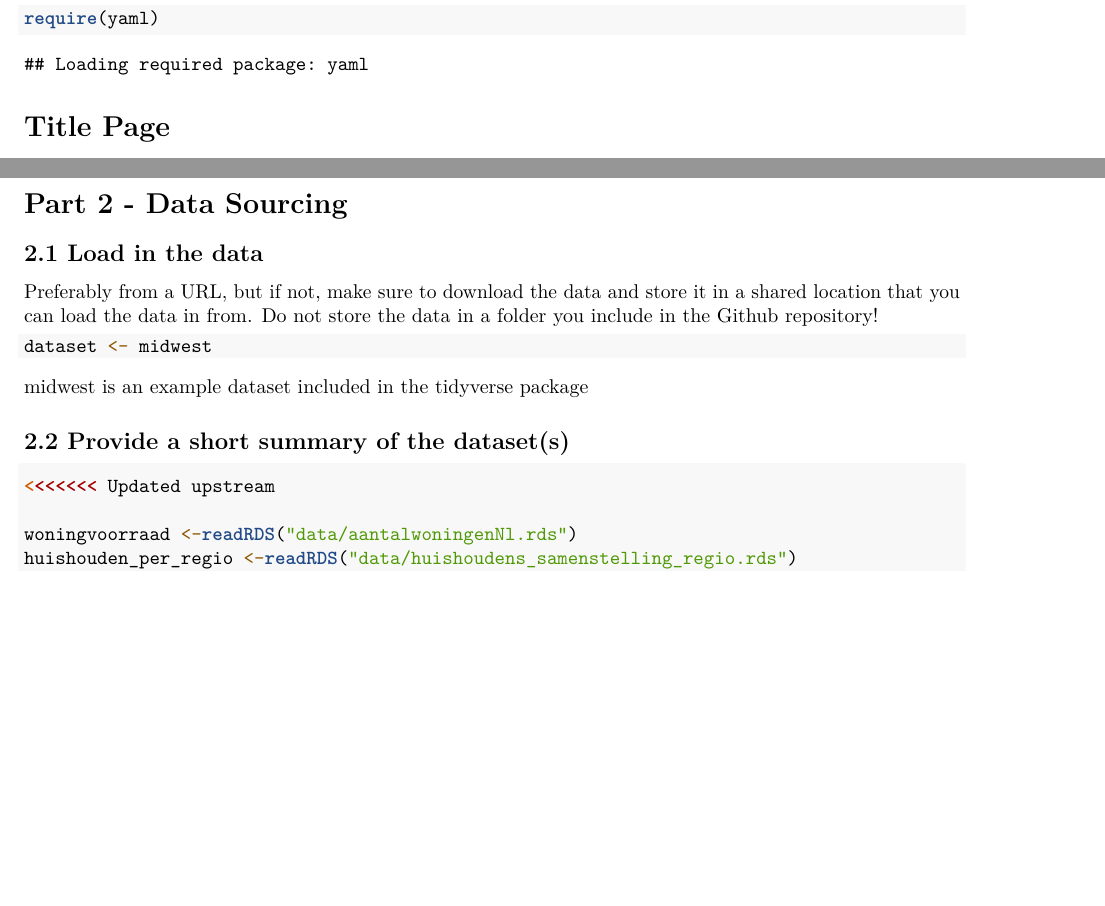
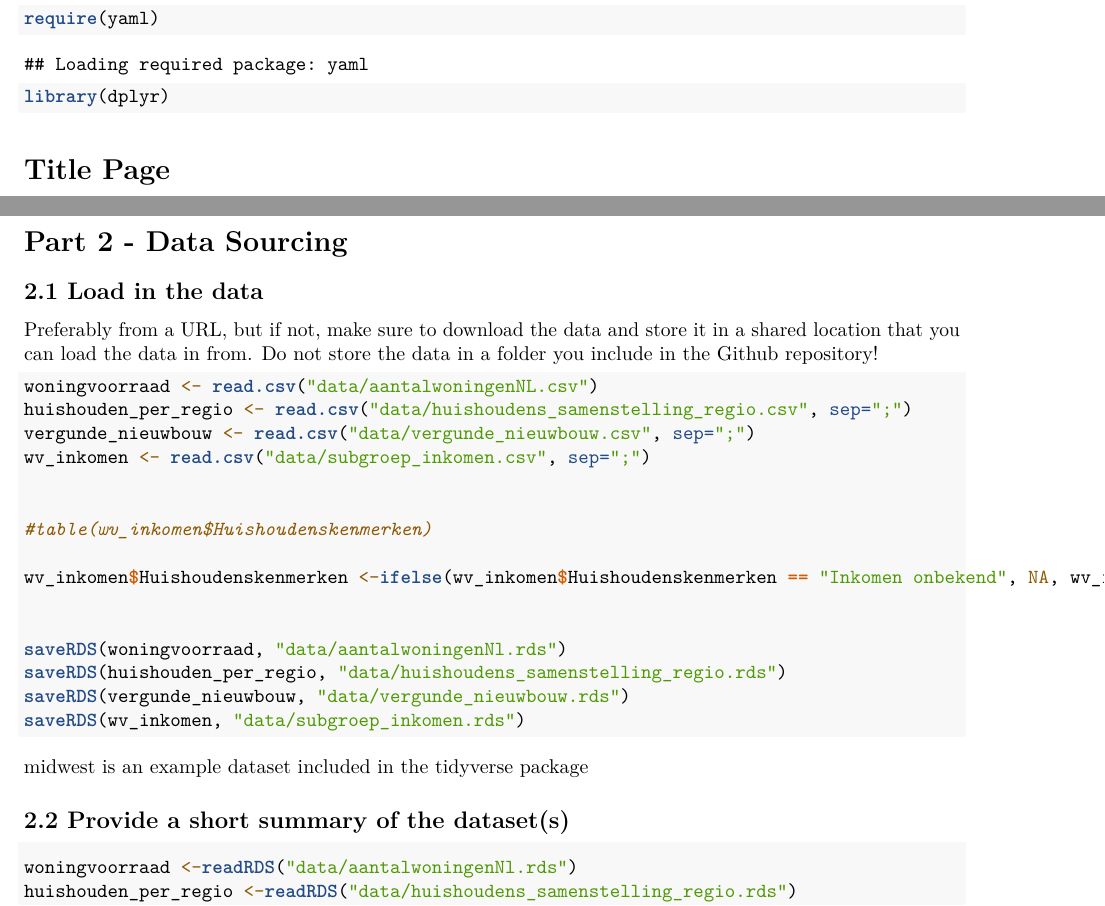
Before and after one commit to kysaad-source/PfE-groep-2.4-2, an R Markdown document (Template_Assignment.Rmd): two parts of pages 1 and 2 of 4 before the commit and two parts of pages 1 and 2 of 7 after it, joined at a grey line, cut so that both start at the same text, the shorter picture padded with empty space. Rendered offline with R 4.5, knitr and Pandoc, then LaTeX, with nearby package versions; some code elsewhere in the file could not run offline.

Commit message:
Update Template_Assignment.Rmd

````diff
--- a/Template_Assignment.Rmd
+++ b/Template_Assignment.Rmd
@@ -17,6 +17,7 @@ install.packages("rmarkdown")
 require(tidyverse)
 require(rmarkdown)
 require(yaml)
+library(dplyr)
 ```
 
 # Title Page
@@ -46,7 +47,22 @@ Include the following:
 Preferably from a URL, but if not, make sure to download the data and store it in a shared location that you can load the data in from. Do not store the data in a folder you include in the Github repository!
 
 ```{r loading_data}
-dataset <- midwest
+
+woningvoorraad <- read.csv("data/aantalwoningenNL.csv")
+huishouden_per_regio <- read.csv("data/huishoudens_samenstelling_regio.csv", sep=";")
+vergunde_nieuwbouw <- read.csv("data/vergunde_nieuwbouw.csv", sep=";")
+wv_inkomen <- read.csv("data/subgroep_inkomen.csv", sep=";")
+
+
+#table(wv_inkomen$Huishoudenskenmerken)
+
+wv_inkomen$Huishoudenskenmerken <-ifelse(wv_inkomen$Huishoudenskenmerken == "Inkomen onbekend", NA, wv_inkomen$Huishoudenskenmerken)
+
+
+saveRDS(woningvoorraad, "data/aantalwoningenNl.rds")
+saveRDS(huishouden_per_regio, "data/huishoudens_samenstelling_regio.rds")
+saveRDS(vergunde_nieuwbouw, "data/vergunde_nieuwbouw.rds")
+saveRDS(wv_inkomen, "data/subgroep_inkomen.rds")
 ```
 
 midwest is an example dataset included in the tidyverse package
@@ -54,7 +70,6 @@ midwest is an example dataset included in the tidyverse package
 ## 2.2 Provide a short summary of the dataset(s)
 
 ```{r}
-<<<<<<< Updated upstream
 
 woningvoorraad <-readRDS("data/aantalwoningenNl.rds")
 huishouden_per_regio <-readRDS("data/huishoudens_samenstelling_regio.rds")
````
Also changed, not shown: Template_Assignment.Rmd (15 more changed lines).
